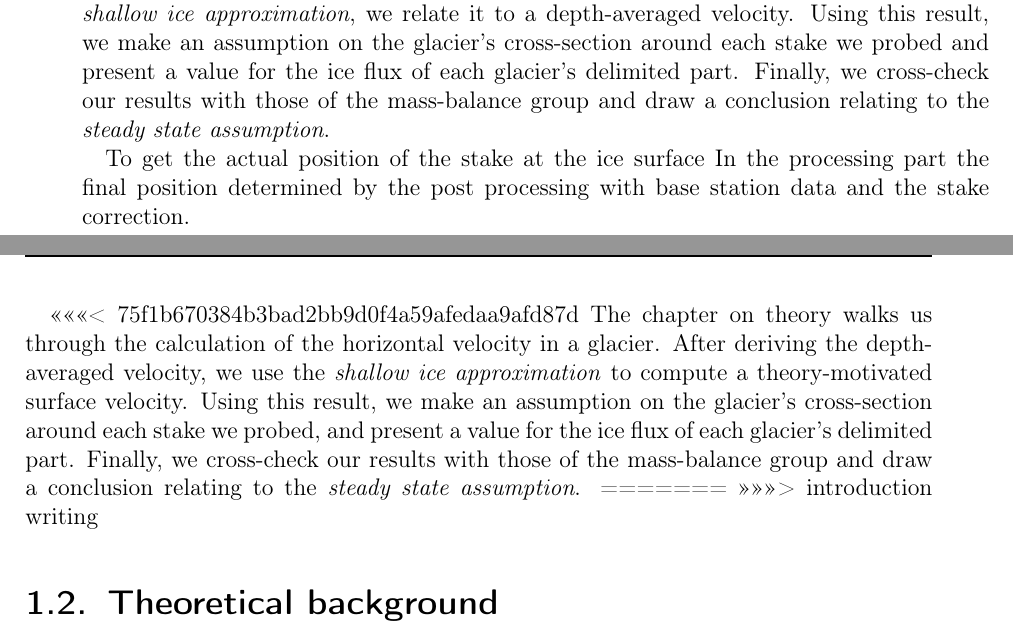
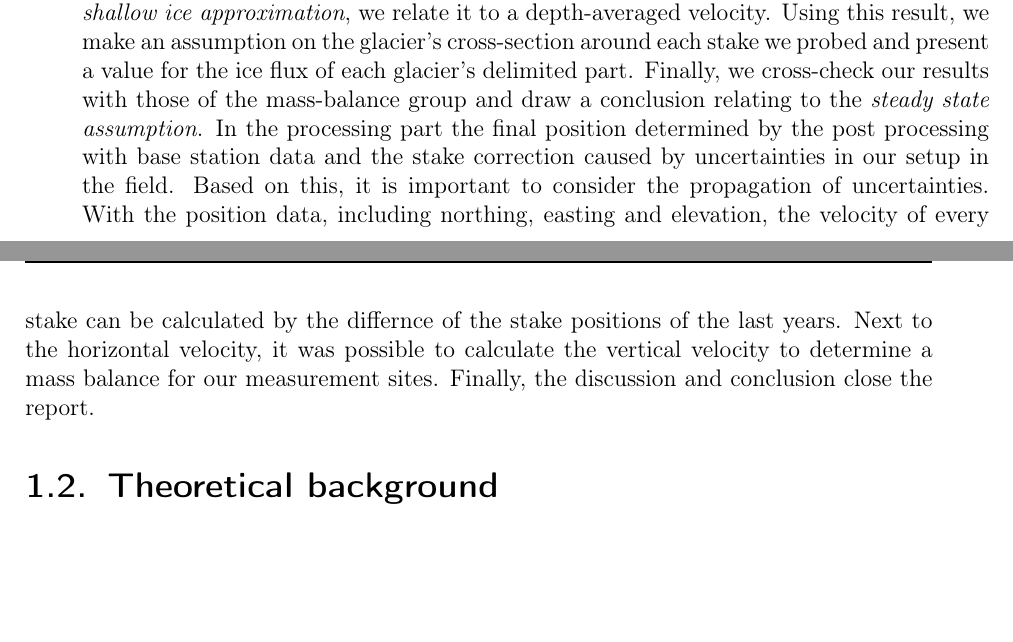
Before and after one commit to Standard24/SnowAirIceSea, a LaTeX document (protocol/Compile.tex, which reads protocol/02_introduction.tex): two parts of pages 3 and 4 of 40 before the commit and two parts of pages 3 and 4 of 39 after it, joined at a grey line, cut so that both start at the same text, the shorter picture padded with empty space. Compiled offline with pdfLaTeX; an older LaTeX class or package is replaced by its successor.

Commit message:
update introduction

```diff
--- a/protocol/02_introduction.tex
+++ b/protocol/02_introduction.tex
@@ -9,13 +14,7 @@ We therefore thought important to emphasize on the analysis of the measurement m
 
 The chapter on theory walks us through the calculation of the horizontal velocity in a glacier. After having motivated the computation of the surface velocity through the \textit{shallow ice approximation}, we relate it to a depth-averaged velocity. Using this result, we make an assumption on the glacier's cross-section around each stake we probed and present a value for the ice flux of each glacier's delimited part. Finally, we cross-check our results with those of the mass-balance group and draw a conclusion relating to the \textit{steady state assumption}.
-
-To get the actual position of the stake at the ice surface
-In the processing part the final position determined by the post processing with base station data and the stake correction.
-
-
-
-
-<<<<<<< 75f1b670384b3bad2bb9d0f4a59afedaa9afd87d
-The chapter on theory walks us through the calculation of the horizontal velocity in a glacier. After deriving the depth-averaged velocity, we use the \textit{shallow ice approximation} to compute a theory-motivated surface velocity. Using this result, we make an assumption on the glacier's cross-section around each stake we probed, and present a value for the ice flux of each glacier's delimited part. Finally, we cross-check our results with those of the mass-balance group and draw a conclusion relating to the \textit{steady state assumption}.
-=======
->>>>>>> introduction writing
+In the processing part the final position determined by the post processing with base station data and the stake correction caused by uncertainties in our setup in the field.
+Based on this, it is important to consider the propagation of uncertainties.
+With the position data, including northing, easting and elevation, the velocity of every stake can be calculated by the differnce of the stake positions of the last years.
+Next to the horizontal velocity, it was possible to calculate the vertical velocity to determine a mass balance for our measurement sites.
+Finally, the discussion and conclusion close the report.
```
Also changed, not shown: protocol/02_introduction.tex (7 more changed lines).
